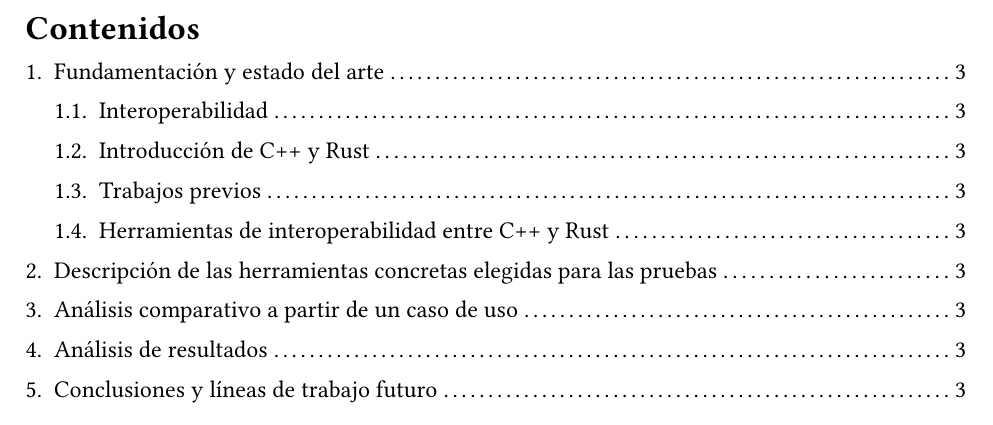
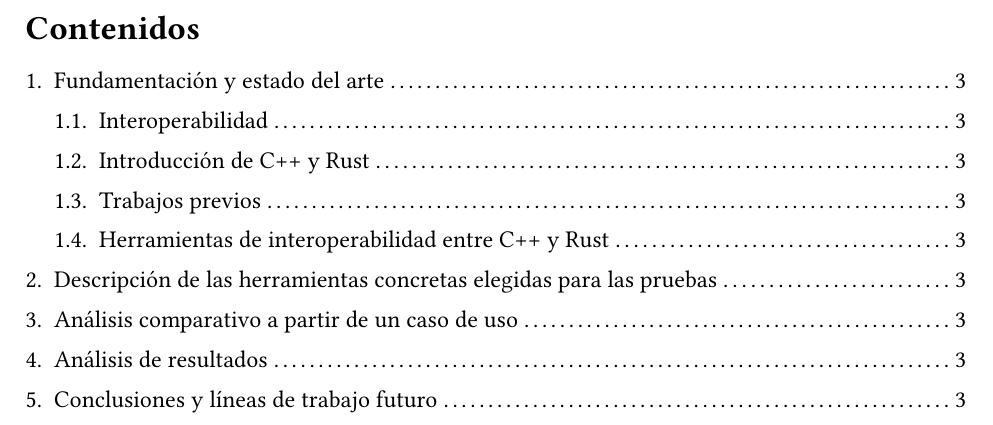
Before and after one commit to fmedvedovsky/trabajo-final, a Typst document (document/trabajo-final.typ, which reads document/config.typ): part of page 2 of 3, cut so that both start at the same text. Compiled offline with Typst 0.15; a missing font is replaced by an installed copy or a similar font.

Commit message:
Espacios alrededor de los títulos y comentarios descriptivos en config.typ

```diff
--- a/document/config.typ
+++ b/document/config.typ
@@ -31,9 +31,16 @@
 
   // Reglas que tienen como objetivo elementos específicos del documento
 
+  // Centrado del título principal
   show title: titulo => {
     align(center, titulo)
   }
 
+  // Espacios arriba y abajo de los títulos
+  show heading: set block(
+    above: 2em,
+    below: 1em,
+  )
+
   doc
 }
```
